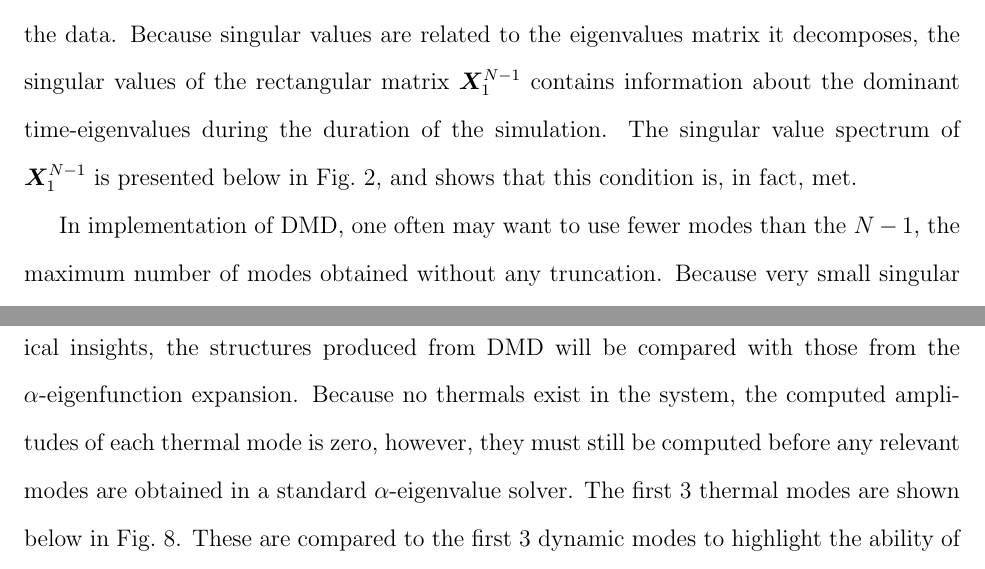
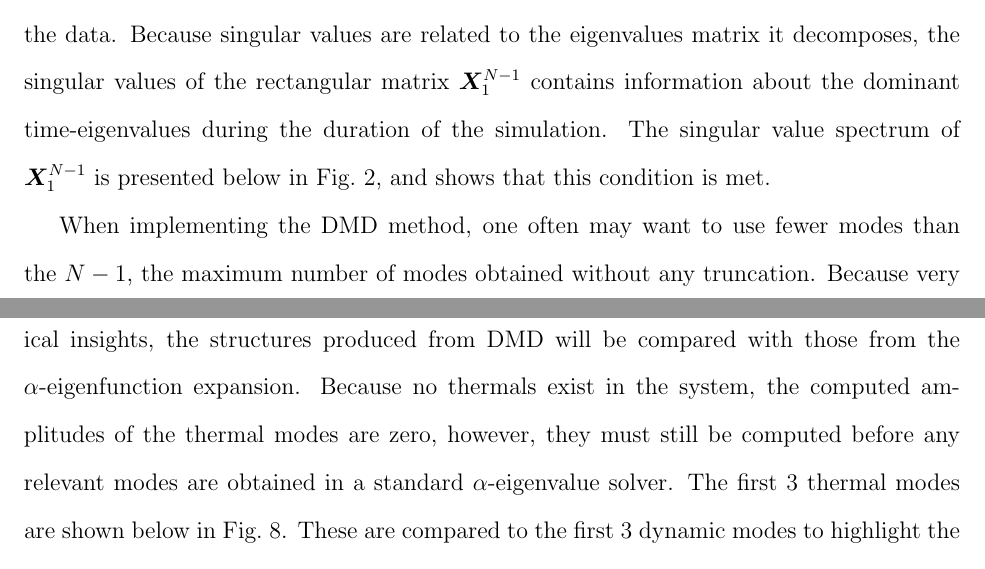
Before and after one commit to jemorel/DMD-paper, a LaTeX paper (DMD_neutronics.tex): two parts of pages 16 and 20 of 27, joined at a grey line, cut so that both start at the same text. Compiled offline with pdfLaTeX.

Commit message:
Very minor grammatical updates.

```diff
--- a/DMD_neutronics.tex
+++ b/DMD_neutronics.tex
@@ -861,7 +861,7 @@ Because singular values are related to the eigenvalues matrix it decomposes,
 	information about the dominant time-eigenvalues during the duration of the
 	simulation.
 The singular value spectrum of  $\bm{X}^{N-1}_1$ is presented below in
-	\FI{sv-spec}, and shows that this condition is, in fact, met.
+	\FI{sv-spec}, and shows that this condition is met.
 
 \bfg[h] \centering
 	\includegraphics[scale=0.5]{singularValueSpectrum_flux.png}
@@ -869,7 +869,7 @@ The singular value spectrum of  $\bm{X}^{N-1}_1$ is presented below in
 	\LFI{sv-spec}
 \efg
 
-In implementation of DMD, one often may want to use fewer modes than the $N-1$,
+When implementing the DMD method, one often may want to use fewer modes than the $N-1$,
 	the maximum number of modes obtained without any truncation.
 Because very small singular values correspond to very little dynamics
 	information, it becomes important to understand how to choose the number of
@@ -989,8 +989,8 @@ If one were to increase the resolution in the numerical simulation, the minimum
 To demonstrate the ability of DMD to extract relevant structures and produce
 	physical insights, the structures produced from DMD will be compared with
 	those from the $\alpha$-eigenfunction expansion.
-Because no thermals exist in the system, the computed amplitudes of each
-	thermal mode is zero, however, they must still be computed before any
+Because no thermals exist in the system, the computed amplitudes of the
+	thermal modes are zero, however, they must still be computed before any
 	relevant modes are obtained in a standard $\alpha$-eigenvalue solver.
 The first 3 thermal modes are shown below in \FI{thermal-modes}.
 These are compared to the first 3 dynamic modes to highlight the ability of
```
Also changed, not shown: DMD_neutronics.tex (7 more changed lines).
